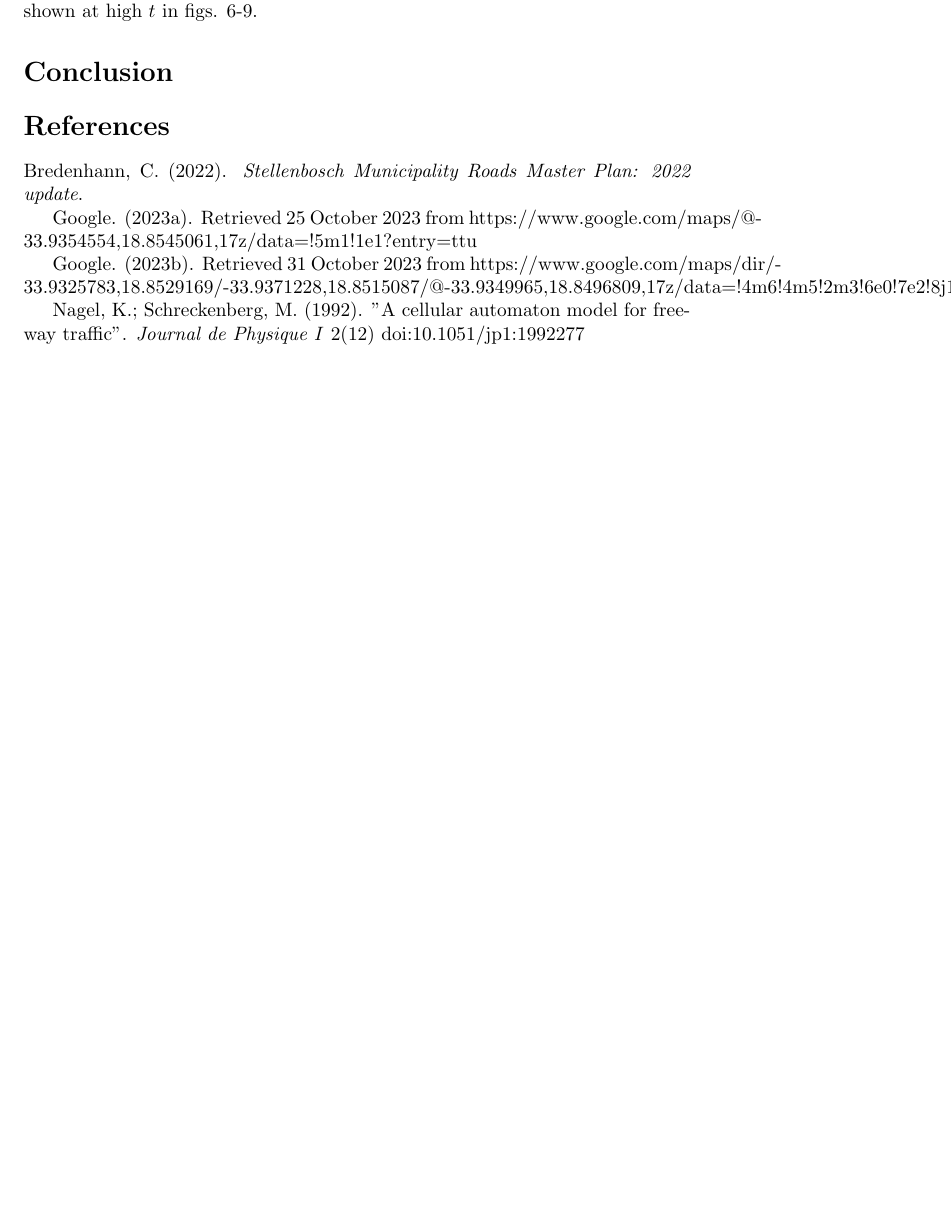
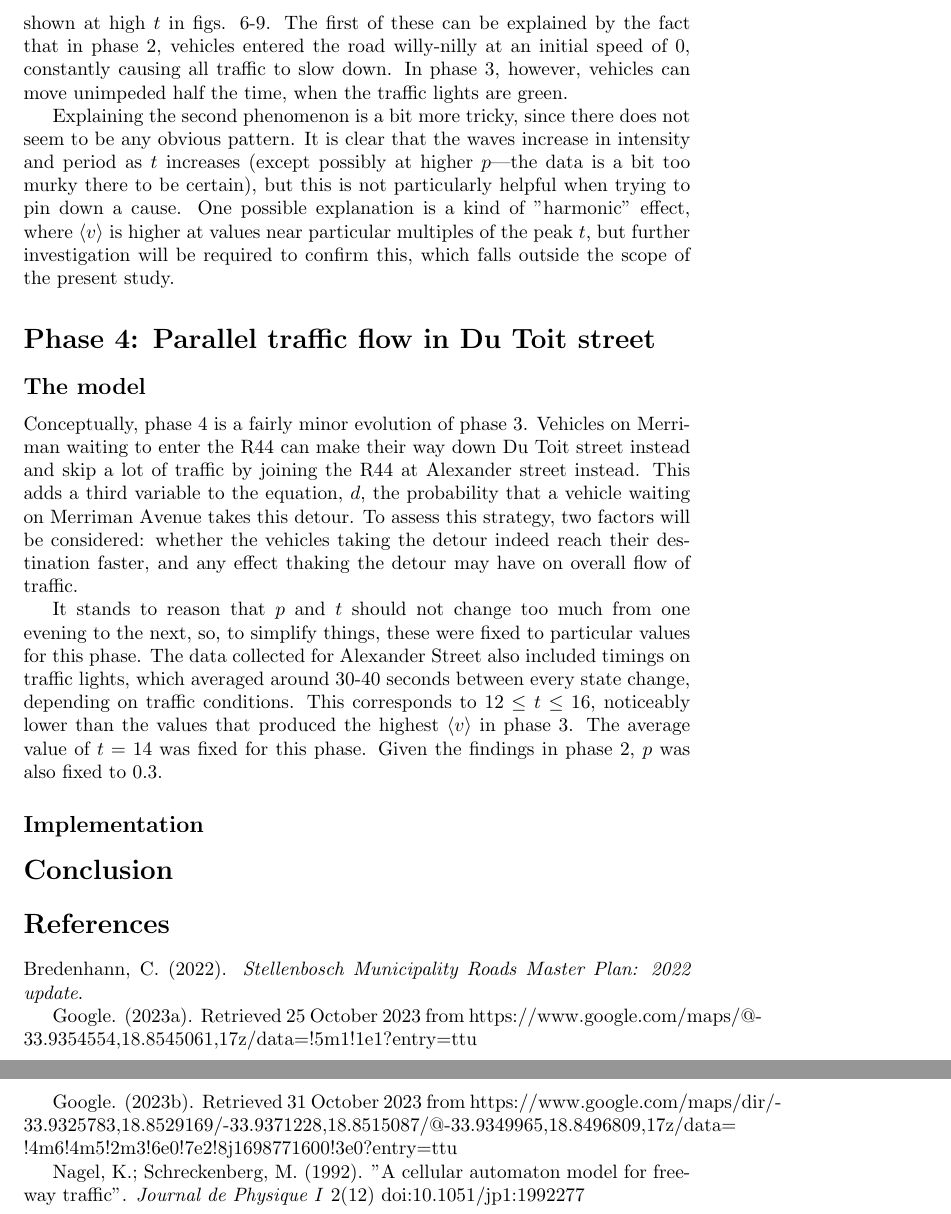
Before and after one commit to theFroodyOne/Physics344Assignment6, a LaTeX problem sheet (Assignment6.tex): part of page 11 of 11 before the commit and two parts of pages 11 and 12 of 12 after it, the two joined at a grey line, cut at the place of the change, the shorter picture padded with empty space. Compiled offline with pdfLaTeX.

Commit message:
Lay groundwork for phase 4

```diff
--- a/Assignment6.tex
+++ b/Assignment6.tex
@@ -184,7 +184,19 @@ Average queue lengths did not differ much for different $p$, so fig. 10 is fairl
 
 \subsection*{Discussion}
 
-It is interesting to note that 1. for some $t$, average speeds were significantly faster than those recorded in phase 2 for the same $p$, and 2. the wavy pattern shown at high $t$ in figs. 6-9.
+It is interesting to note that 1. for some $t$, average speeds were significantly faster than those recorded in phase 2 for the same $p$, and 2. the wavy pattern shown at high $t$ in figs. 6-9. The first of these can be explained by the fact that in phase 2, vehicles entered the road willy-nilly at an initial speed of 0, constantly causing all traffic to slow down. In phase 3, however, vehicles can move unimpeded half the time, when the traffic lights are green.
+
+Explaining the second phenomenon is a bit more tricky, since there does not seem to be any obvious pattern. It is clear that the waves increase in intensity and period as $t$ increases (except possibly at higher $p$---the data is a bit too murky there to be certain), but this is not particularly helpful when trying to pin down a cause. One possible explanation is a kind of "harmonic" effect, where $\langle v \rangle$ is higher at values near particular multiples of the peak $t$, but further investigation will be required to confirm this, which falls outside the scope of the present study.
+
+\section*{Phase 4: Parallel traffic flow in Du Toit street}
+
+\subsection*{The model}
+
+Conceptually, phase 4 is a fairly minor evolution of phase 3. Vehicles on Merriman waiting to enter the R44 can make their way down Du Toit street instead and skip a lot of traffic by joining the R44 at Alexander street instead. This adds a third variable to the equation, $d$, the probability that a vehicle waiting on Merriman Avenue takes this detour. To assess this strategy, two factors will be considered: whether the vehicles taking the detour indeed reach their destination faster, and any effect thaking the detour may have on overall flow of traffic.
+
+It stands to reason that $p$ and $t$ should not change too much from one evening to the next, so, to simplify things, these were fixed to particular values for this phase. The data collected for Alexander Street also included timings on traffic lights, which averaged around 30-40 seconds between every state change, depending on traffic conditions. This corresponds to $12 \leq t \leq 16$, noticeably lower than the values that produced the highest $\langle v \rangle$ in phase 3. The average value of $t=14$ was fixed for this phase. Given the findings in phase 2, $p$ was also fixed to 0.3.
+
+\subsection*{Implementation}
 
 \section*{Conclusion}
 
```
Also changed, not shown: Assignment6.tex (9 more changed lines), 1 other file.
